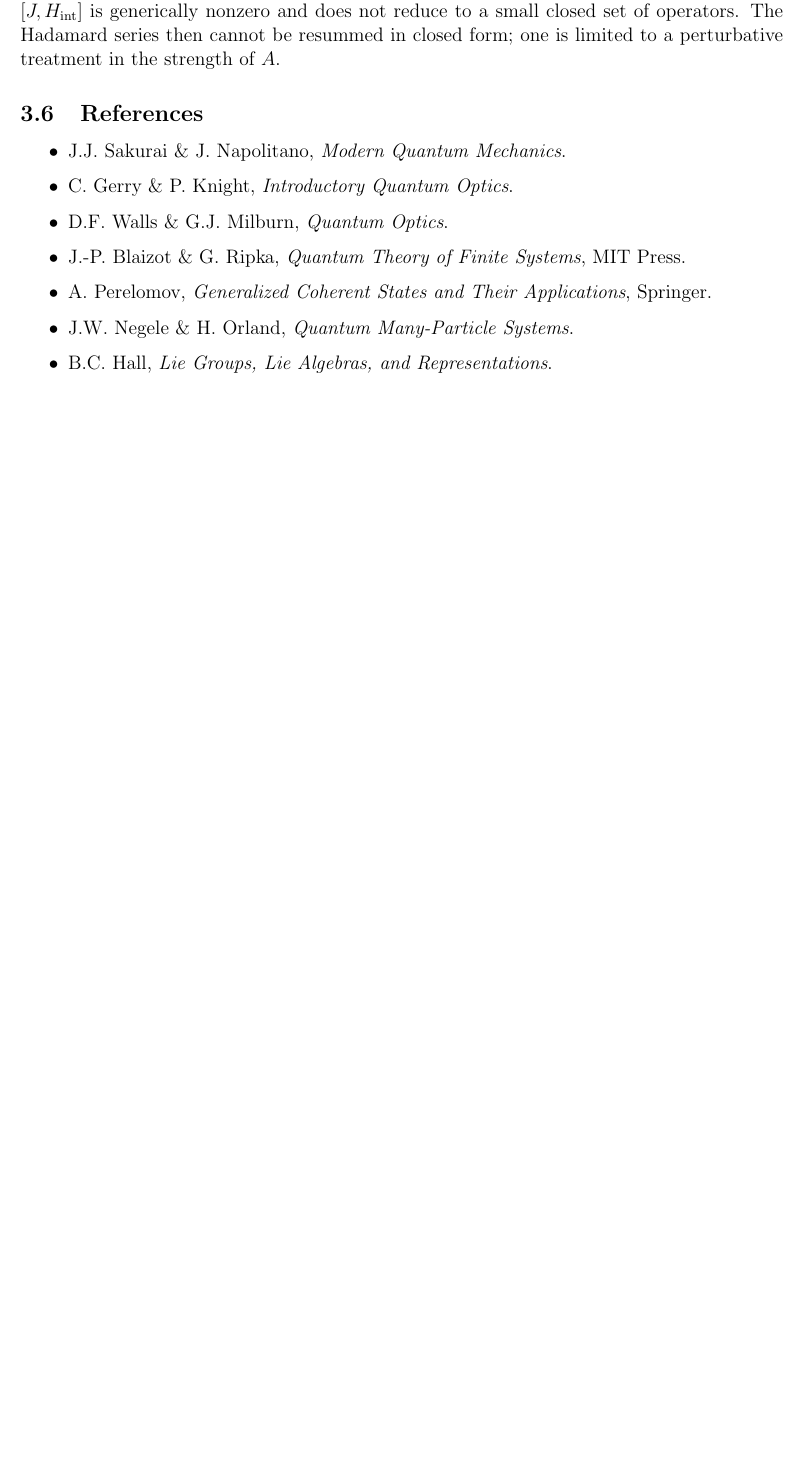
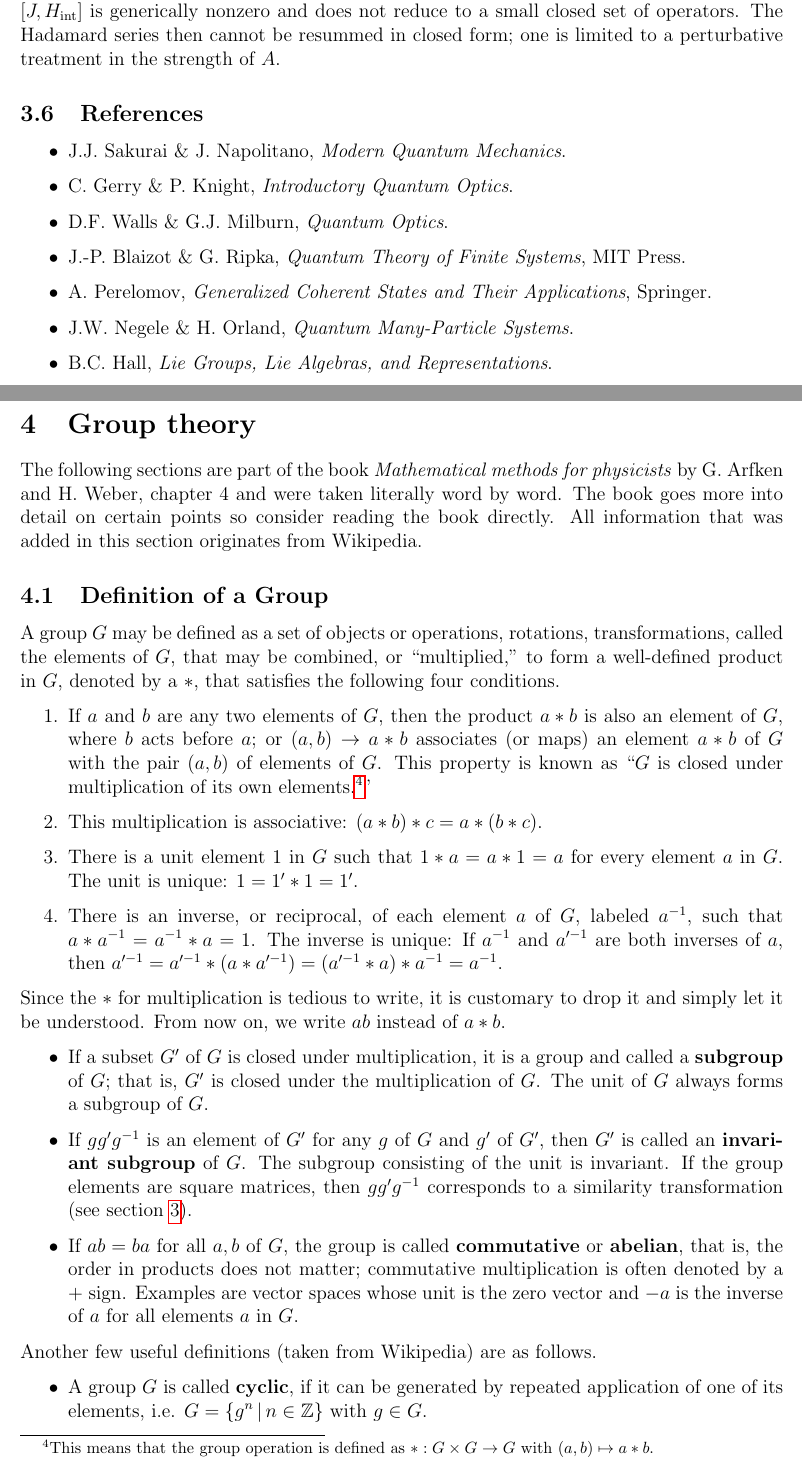
Before and after one commit to FerdinandToelkes/physics-notes, a LaTeX document (main.tex, which reads notes/group_theory/main.tex): part of page 28 of 44 before the commit and two parts of pages 28 and 29 of 47 after it, the two joined at a grey line, cut so that both start at the same text, the shorter picture padded with empty space. Compiled offline with pdfLaTeX.

Commit message:
Started (freaking finally) to write up some stuff about group theory

```diff
--- /dev/null
+++ b/notes/group_theory/main.tex
@@ -0,0 +1,55 @@
+\documentclass[../../main.tex]{subfiles}
+
+\begin{document}
+
+\section{Group theory}
+\label{sec:group_theory}
+
+The following sections are part of the book \emph{Mathematical methods for physicists} by G. Arfken and H. Weber, chapter 4 and were taken literally word by word. The book goes more into detail on certain points so consider reading the book directly. All information that was added in this section originates from Wikipedia.
+
+\subsection{Definition of a Group}
+\label{subsec:group-definition}
+
+A group $G$ may be defined as a set of objects or operations, rotations,
+transformations, called the elements of $G$, that may be combined, or
+``multiplied,'' to form a well-defined product in $G$, denoted by a $\ast$, that
+satisfies the following four conditions.
+
+\begin{enumerate}
+\item If $a$ and $b$ are any two elements of $G$, then the product $a\ast b$ is
+  also an element of $G$, where $b$ acts before $a$; or $(a,b)\to a\ast b$
+  associates (or maps) an element $a\ast b$ of $G$ with the pair $(a,b)$ of
+  elements of $G$. This property is known as ``$G$ is closed under multiplication
+  of its own elements.\footnote{This means that the group operation is defined as $\ast: G \times G \rightarrow G$ with $(a,b) \mapsto a \ast b$.}''
+\item This multiplication is associative: $(a\ast b)\ast c=a\ast(b\ast c)$.
+\item There is a unit element $1$ in $G$ such that $1\ast a=a\ast 1=a$ for every
+  element $a$ in $G$. The unit is unique: $1=1'\ast 1=1'$.
+\item There is an inverse, or reciprocal, of each element $a$ of $G$, labeled
+  $a^{-1}$, such that $a\ast a^{-1}=a^{-1}\ast a=1$. The inverse is unique: If
+  $a^{-1}$ and $a'^{-1}$ are both inverses of $a$, then
+  $a'^{-1}=a'^{-1}\ast(a\ast a'^{-1})=(a'^{-1}\ast a)\ast a^{-1}=a^{-1}$.
+\end{enumerate}
+
+Since the $\ast$ for multiplication is tedious to write, it is customary to drop
+it and simply let it be understood. From now on, we write $ab$ instead of
+$a\ast b$.
+
+\begin{itemize}
+    \item If a subset $G'$ of $G$ is closed under multiplication, it is a group and
+    called a \textbf{subgroup} of $G$; that is, $G'$ is closed under the
+    multiplication of $G$. The unit of $G$ always forms a subgroup of $G$.
+    \item If $gg'g^{-1}$ is an element of $G'$ for any $g$ of $G$ and $g'$ of $G'$,
+    then $G'$ is called an \textbf{invariant subgroup} of $G$. The subgroup
+    consisting of the unit is invariant. If the group elements are square matrices,
+    then $gg'g^{-1}$ corresponds to a similarity transformation (see
+    \cref{sec:similarity-transformations}).
+    \item If $ab=ba$ for all $a,b$ of $G$, the group is called \textbf{commutative} or \textbf{abelian},
+    that is, the order in products does not matter; commutative multiplication is often
+    denoted by a $+$ sign. Examples are vector spaces whose unit is the zero vector
+    and $-a$ is the inverse of $a$ for all elements $a$ in $G$.
+\end{itemize}
+Another few useful definitions (taken from Wikipedia) are as follows.
+\begin{itemize}
+    \item A group $G$ is called \textbf{cyclic}, if it can be generated by repeated application of one of its elements, i.e. $G=\{ g^n \, | \, n\in \mathbb{Z}\}$ with $g \in G$.
+    \item The \textbf{order} of a group G denotes the number of elements $|G|$ of the group.
+    \item A \textbf{generating set of a group} is a subset of the group set such that every element of the group can be expressed as a combination (under the group operation) of finitely many elements of the subset and their inverses.
```
Also changed, not shown: main.tex (+6 -0 lines), notes/group_theory/main.pdf (added), notes/group_theory/main.tex (50 more changed lines), 1 other file.
